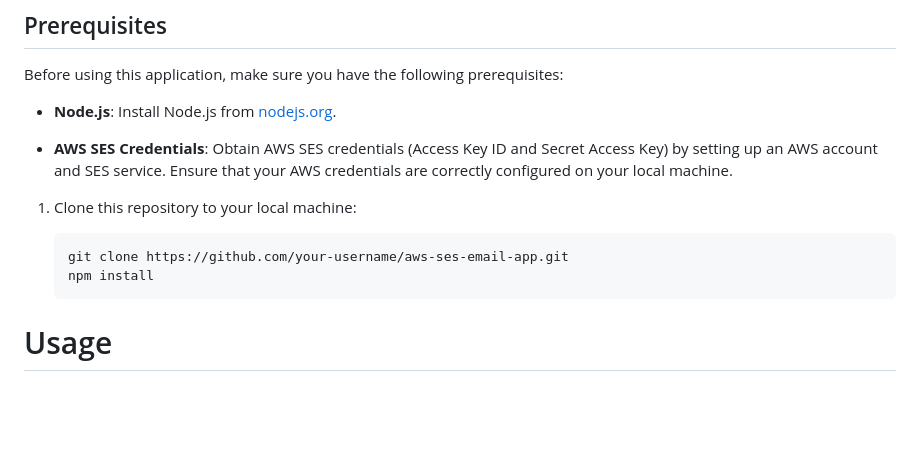
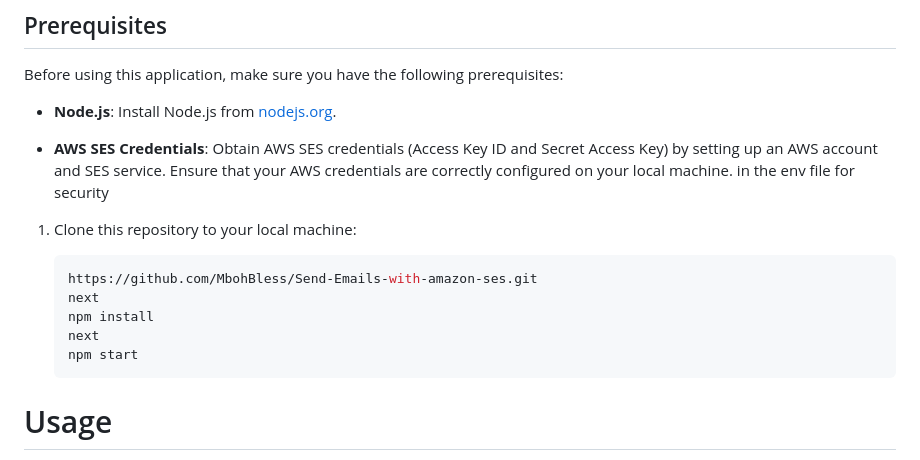
Before and after one commit to MbohBless/Send-Emails-with-amazon-ses, a Markdown page: README.md, the part around the change. GitHub-like rendering; blank space fills up the shorter version.

````diff
--- a/README.md
+++ b/README.md
@@ -22,14 +22,17 @@ Before using this application, make sure you have the following prerequisites:
 
 - **Node.js**: Install Node.js from [nodejs.org](https://nodejs.org/).
 
-- **AWS SES Credentials**: Obtain AWS SES credentials (Access Key ID and Secret Access Key) by setting up an AWS account and SES service. Ensure that your AWS credentials are correctly configured on your local machine.
+- **AWS SES Credentials**: Obtain AWS SES credentials (Access Key ID and Secret Access Key) by setting up an AWS account and SES service. Ensure that your AWS credentials are correctly configured on your local machine. in the env file for security
 
 
 1. Clone this repository to your local machine:
 
    ```shell
-   git clone https://github.com/your-username/aws-ses-email-app.git
+   https://github.com/MbohBless/Send-Emails-with-amazon-ses.git
+   next
    npm install
+   next
+   npm start
    ```
 # Usage
 Now that you have successfully installed and set up the application, you can use it for sending emails, managing templates, and more. Here are some common usage scenarios:
````
